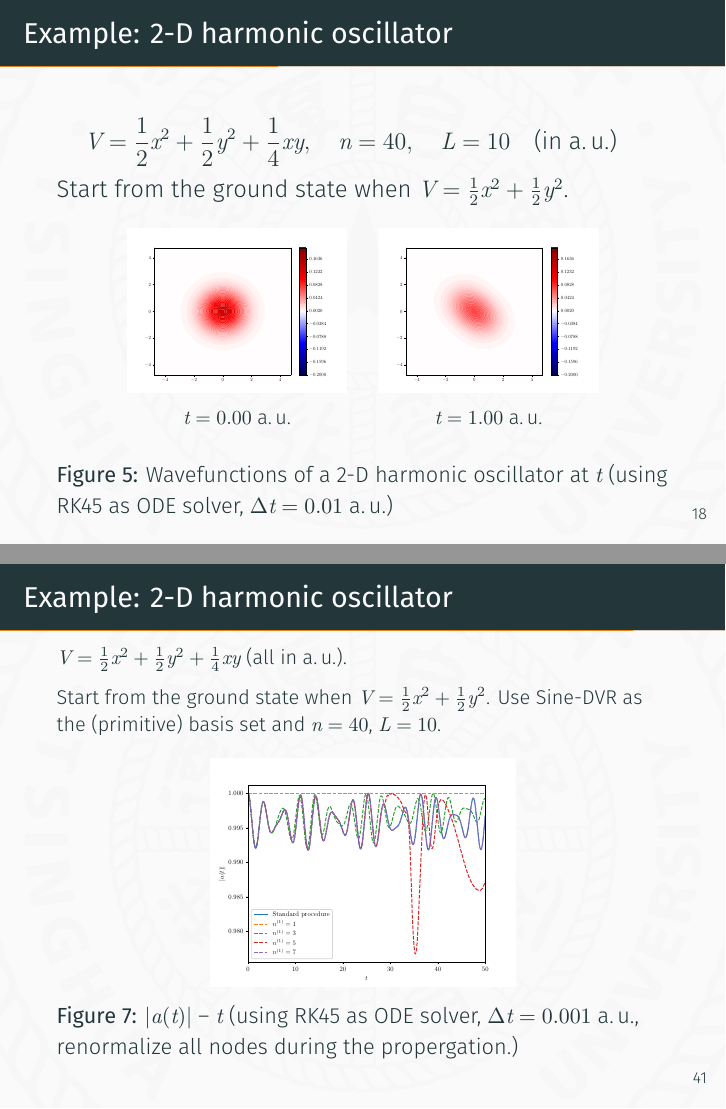
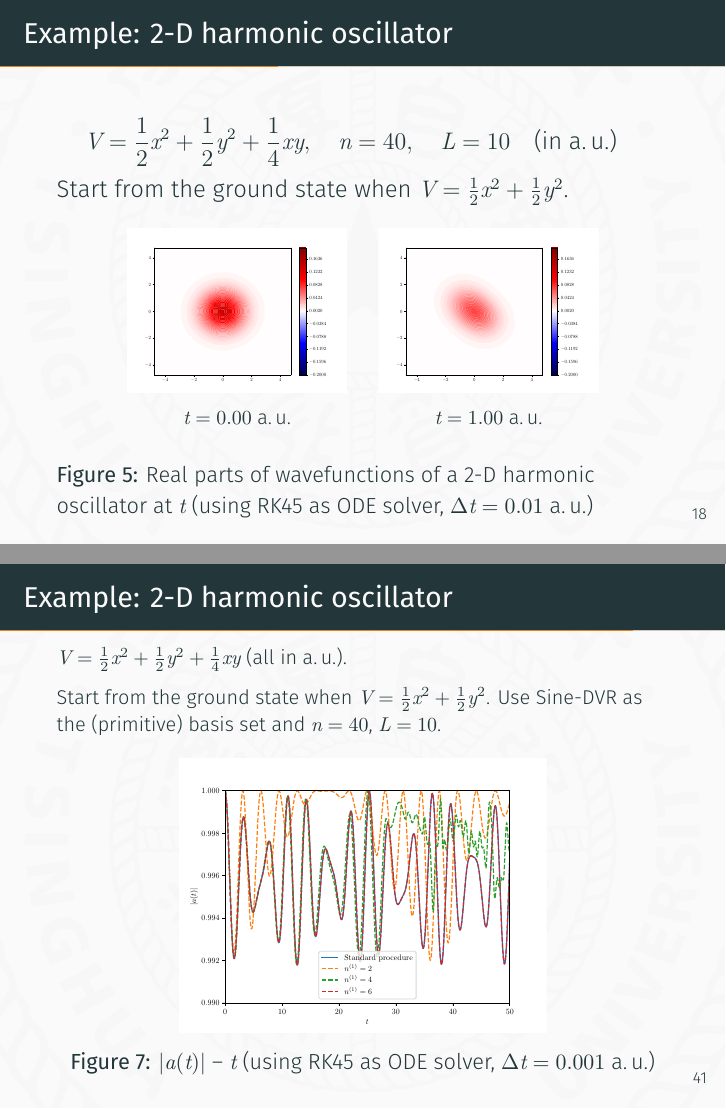
Before and after one commit to vINyLogY/MCTDHslides, LaTeX slides (pre2.tex): pages 22 and 49 of 58, joined at a grey line. Compiled offline with XeLaTeX.

Commit message:
Change mctdh example

```diff
--- a/pre2.tex
+++ b/pre2.tex
@@ -291,7 +291,7 @@
                 \includegraphics[width=0.9\textwidth]{functions-00001000.pdf}
                 \caption*{$t = 1.00~\text{a.\,u.}$}
             \end{subfigure}
-            \caption{Wavefunctions of a 2-D harmonic oscillator at $t$ (using RK45 as ODE solver, $\Delta t = 0.01~\text{a.\,u.}$)}
+            \caption{Real parts of wavefunctions of a 2-D harmonic oscillator at $t$ (using RK45 as ODE solver, $\Delta t = 0.01~\text{a.\,u.}$)}
         \end{figure}
     \end{frame}
 
@@ -1250,13 +1250,14 @@
     \end{frame}
 
     \begin{frame}{Example: 2-D harmonic oscillator}
-        \footnotesize
-        $V = \frac{1}{2}x^2 + \frac{1}{2}y^2 + \frac{1}{4}xy$ (all in a.\,u.).
+        \footnotesize{
+            $V = \frac{1}{2}x^2 + \frac{1}{2}y^2 + \frac{1}{4}xy$ (all in a.\,u.).
 
-        Start from the ground state when $V = \frac{1}{2}x^2 + \frac{1}{2}y^2$. Use Sine-DVR as the (primitive) basis set and $n=40$, $L=10$.
+            Start from the ground state when $V = \frac{1}{2}x^2 + \frac{1}{2}y^2$. Use Sine-DVR as the (primitive) basis set and $n=40$, $L=10$.
+        }
         \begin{figure}
-            \includegraphics[width=0.5\textwidth]{autocorr_MCTDH.pdf}
-            \caption{$|a(t)|$ -- $t$ (using RK45 as ODE solver, $\Delta t = 0.001~\text{a.\,u.}$, renormalize all nodes during the propergation.)}
+            \includegraphics[width=0.6\textwidth]{autocorr_MCTDH.pdf}
+            \caption{$|a(t)|$ -- $t$ (using RK45 as ODE solver, $\Delta t = 0.001~\text{a.\,u.}$)}
         \end{figure}
     \end{frame}
 
```
Also changed, not shown: autocorr_MCTDH.pdf, pre2.pdf.
